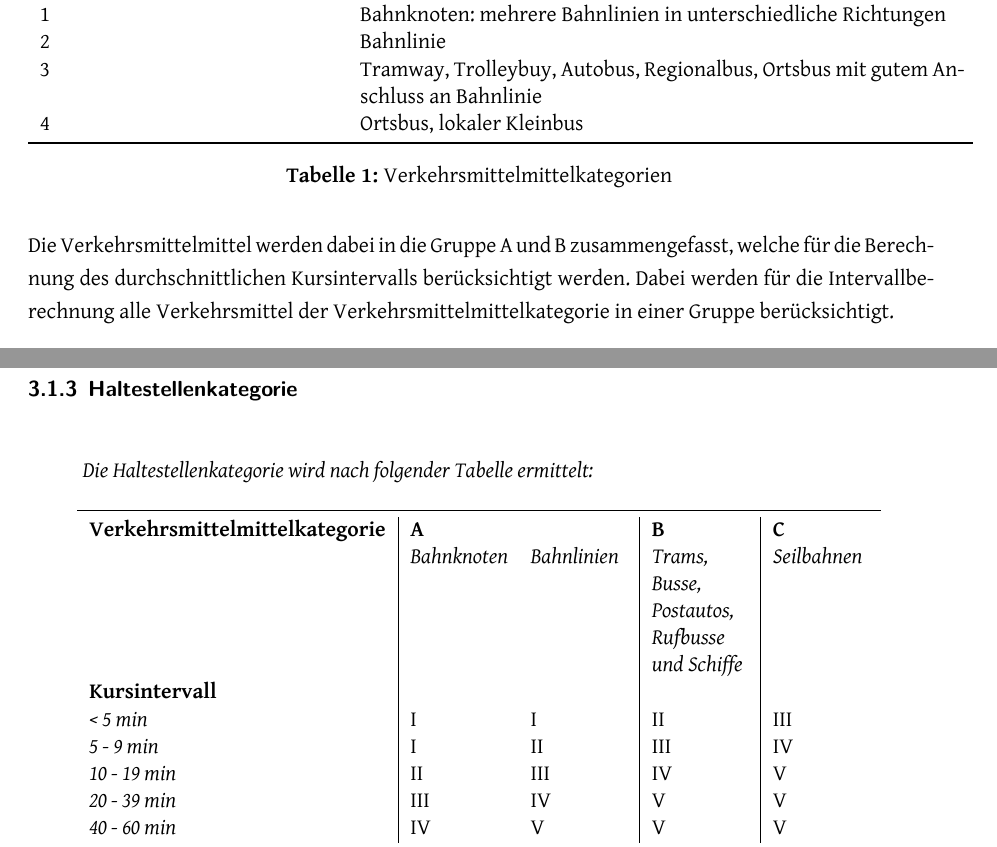
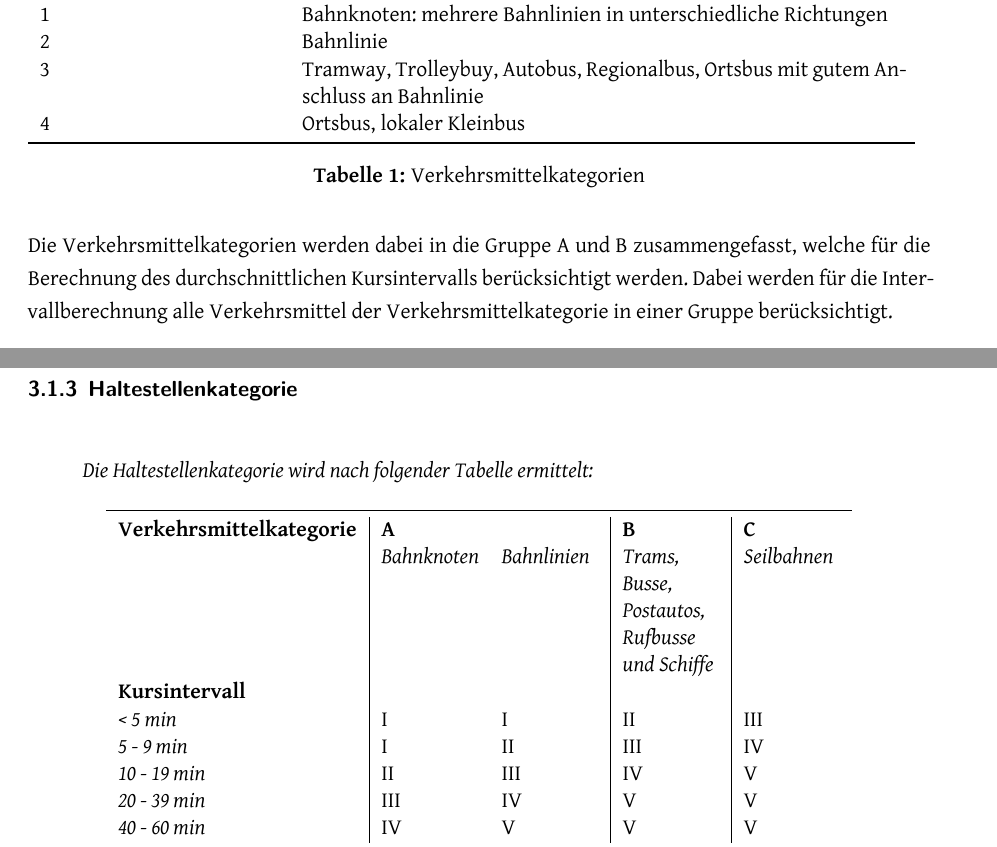
Before and after one commit to ResidenceConan/thesis, a LaTeX thesis (index.tex, which reads technicalreport/specification.tex, technicalreport/stateoftheart.tex): two parts of pages 14 and 23 of 60, joined at a grey line, cut so that both start at the same text. Compiled offline with XeLaTeX.

Commit message:
fix Verkehrsmittelmittelkategorie typo

```diff
--- a/technicalreport/specification.tex
+++ b/technicalreport/specification.tex
@@ -80,7 +80,7 @@ Die Haltestellenkategorie wird nach folgender Tabelle ermittelt:
     \centering
     \begin{tabular}[c]{l | p{1.7cm} p{1.7cm} | p{1.7cm} | p{1.7cm}}
         \midrule
-        \textbf{Verkehrsmittelmittelkategorie}
+        \textbf{Verkehrsmittelkategorie}
                                 & \multicolumn{2}{l|}{\textbf{A}}
                                 & \textbf{B}
                                 & \textbf{C}\\
--- a/technicalreport/stateoftheart.tex
+++ b/technicalreport/stateoftheart.tex
@@ -42,12 +42,12 @@ Die öffentlichen Verkehrsmittel werden zuerst in die in Tabelle \ref{table:Verk
                                 & Ortsbus, lokaler Kleinbus\\
         \bottomrule
     \end{tabular}
-    \caption{Verkehrsmittelmittelkategorien}
-    \label{table:Verkehrsmittelmittelkategorien}
+    \caption{Verkehrsmittelkategorien}
+    \label{table:Verkehrsmittelkategorien}
 \end{table}
 
-Die Verkehrsmittelmittel werden dabei in die Gruppe A und B zusammengefasst, welche für die Berechnung des durchschnittlichen Kursintervalls berücksichtigt werden.
-Dabei werden für die Intervallberechnung alle Verkehrsmittel der Verkehrsmittelmittelkategorie in einer Gruppe berücksichtigt.
+Die Verkehrsmittelkategorien werden dabei in die Gruppe A und B zusammengefasst, welche für die Berechnung des durchschnittlichen Kursintervalls berücksichtigt werden.
+Dabei werden für die Intervallberechnung alle Verkehrsmittel der Verkehrsmittelkategorie in einer Gruppe berücksichtigt.
 
 \begin{table}[ht]
     \begin{tabular}[c]{l | p{2.3cm} p{2.3cm} | p{2.3cm} p{2.3cm}}
```
Also changed, not shown: technicalreport/stateoftheart.tex (8 more changed lines).
